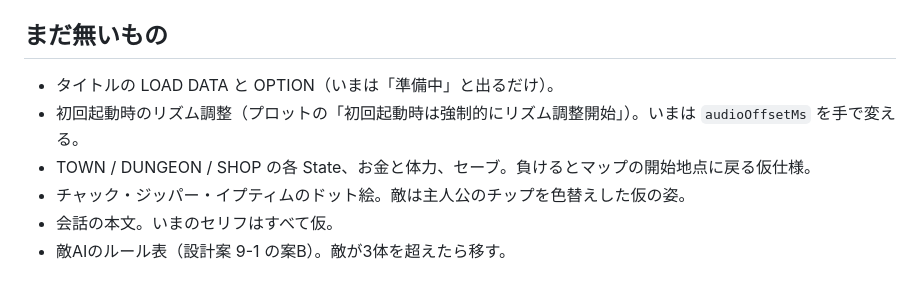
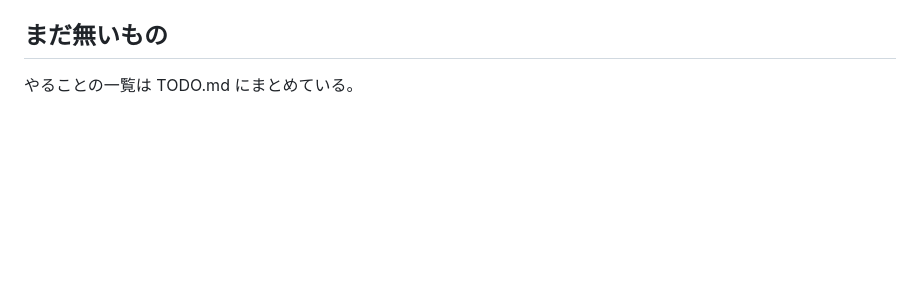
Before and after one commit to eteoil/shuvaltzsta-un-empty, a Markdown page: README.md, the part around the change. GitHub-like rendering; blank space fills up the shorter version.

```diff
--- a/README.md
+++ b/README.md
@@ -132,9 +132,4 @@ EventTrack は `enemy` と `system`（`system.*` と `bgm.*`）の2本。`fx.*`
 
 ## まだ無いもの
 
-- タイトルの LOAD DATA と OPTION（いまは「準備中」と出るだけ）。
-- 初回起動時のリズム調整（プロットの「初回起動時は強制的にリズム調整開始」）。いまは `audioOffsetMs` を手で変える。
-- TOWN / DUNGEON / SHOP の各 State、お金と体力、セーブ。負けるとマップの開始地点に戻る仮仕様。
-- チャック・ジッパー・イプティムのドット絵。敵は主人公のチップを色替えした仮の姿。
-- 会話の本文。いまのセリフはすべて仮。
-- 敵AIのルール表（設計案 9-1 の案B）。敵が3体を超えたら移す。
+やることの一覧は TODO.md にまとめている。
```
Also changed, not shown: CLAUDE.md (added, +12 -0 lines), TODO.md (added, +27 -0 lines).
